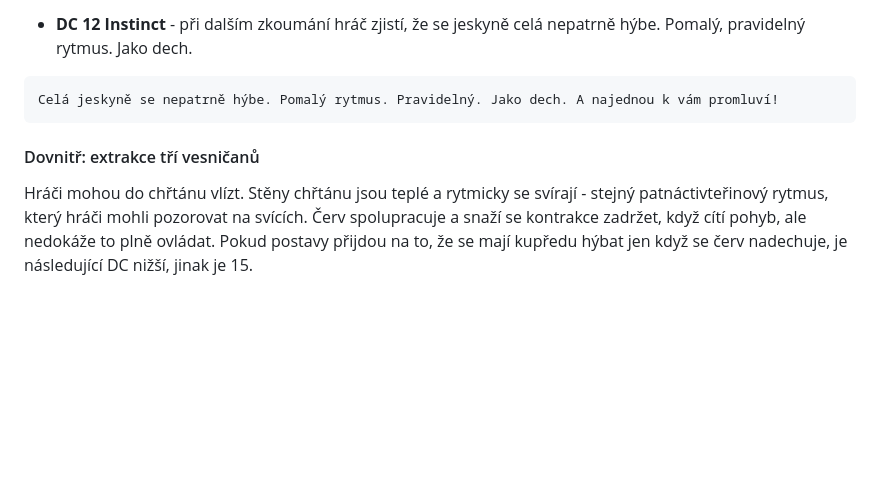
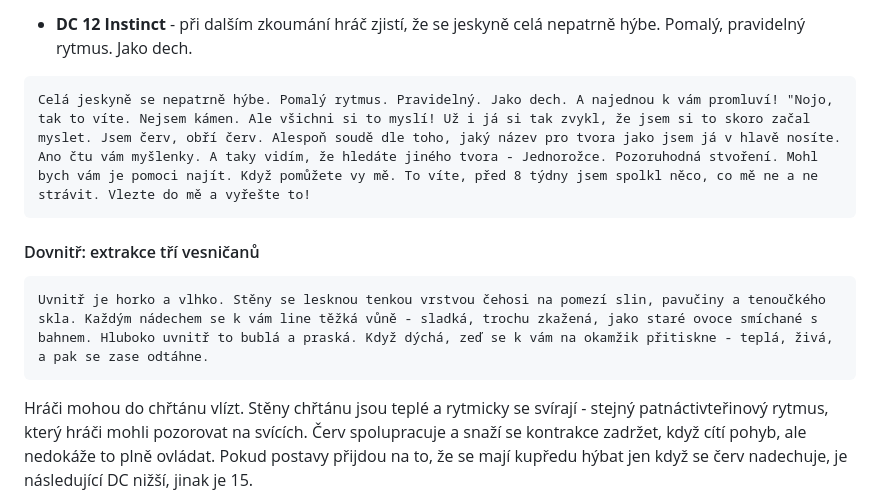
Before and after one commit to dtmika2/In-the-Pursuit-of-Unicorns, a Markdown page: Village.md, the part around the change. GitHub-like rendering; blank space fills up the shorter version.

Commit message:
better worm

````diff
--- a/Village.md
+++ b/Village.md
@@ -74,10 +74,14 @@ Zdá se, že přes to, jak je jeskyně mělká, její drobný nejzazší bod - d
 - **DC 12 Instinct** - při dalším zkoumání hráč zjistí, že se jeskyně celá nepatrně hýbe. Pomalý, pravidelný rytmus. Jako dech.
 
 ```
-Celá jeskyně se nepatrně hýbe. Pomalý rytmus. Pravidelný. Jako dech. A najednou k vám promluví!
+Celá jeskyně se nepatrně hýbe. Pomalý rytmus. Pravidelný. Jako dech. A najednou k vám promluví! "Nojo, tak to víte. Nejsem kámen. Ale všichni si to myslí! Už i já si tak zvykl, že jsem si to skoro začal myslet. Jsem červ, obří červ. Alespoň soudě dle toho, jaký název pro tvora jako jsem já v hlavě nosíte. Ano čtu vám myšlenky. A taky vidím, že hledáte jiného tvora - Jednorožce. Pozoruhodná stvoření. Mohl bych vám je pomoci najít. Když pomůžete vy mě. To víte, před 8 týdny jsem spolkl něco, co mě ne a ne strávit. Vlezte do mě a vyřešte to!
 ```
 
 #### Dovnitř: extrakce tří vesničanů
+
+```
+Uvnitř je horko a vlhko. Stěny se lesknou tenkou vrstvou čehosi na pomezí slin, pavučiny a tenoučkého skla. Každým nádechem se k vám line těžká vůně - sladká, trochu zkažená, jako staré ovoce smíchané s bahnem. Hluboko uvnitř to bublá a praská. Když dýchá, zeď se k vám na okamžik přitiskne - teplá, živá, a pak se zase odtáhne.
+```
 
 Hráči mohou do chřtánu vlízt. Stěny chřtánu jsou teplé a rytmicky se svírají - stejný patnáctivteřinový rytmus, který hráči mohli pozorovat na svících. Červ spolupracuje a snaží se kontrakce zadržet, když cítí pohyb, ale nedokáže to plně ovládat. Pokud postavy přijdou na to, že se mají kupředu hýbat jen když se červ nadechuje, je následující DC nižší, jinak je 15.
 
````
